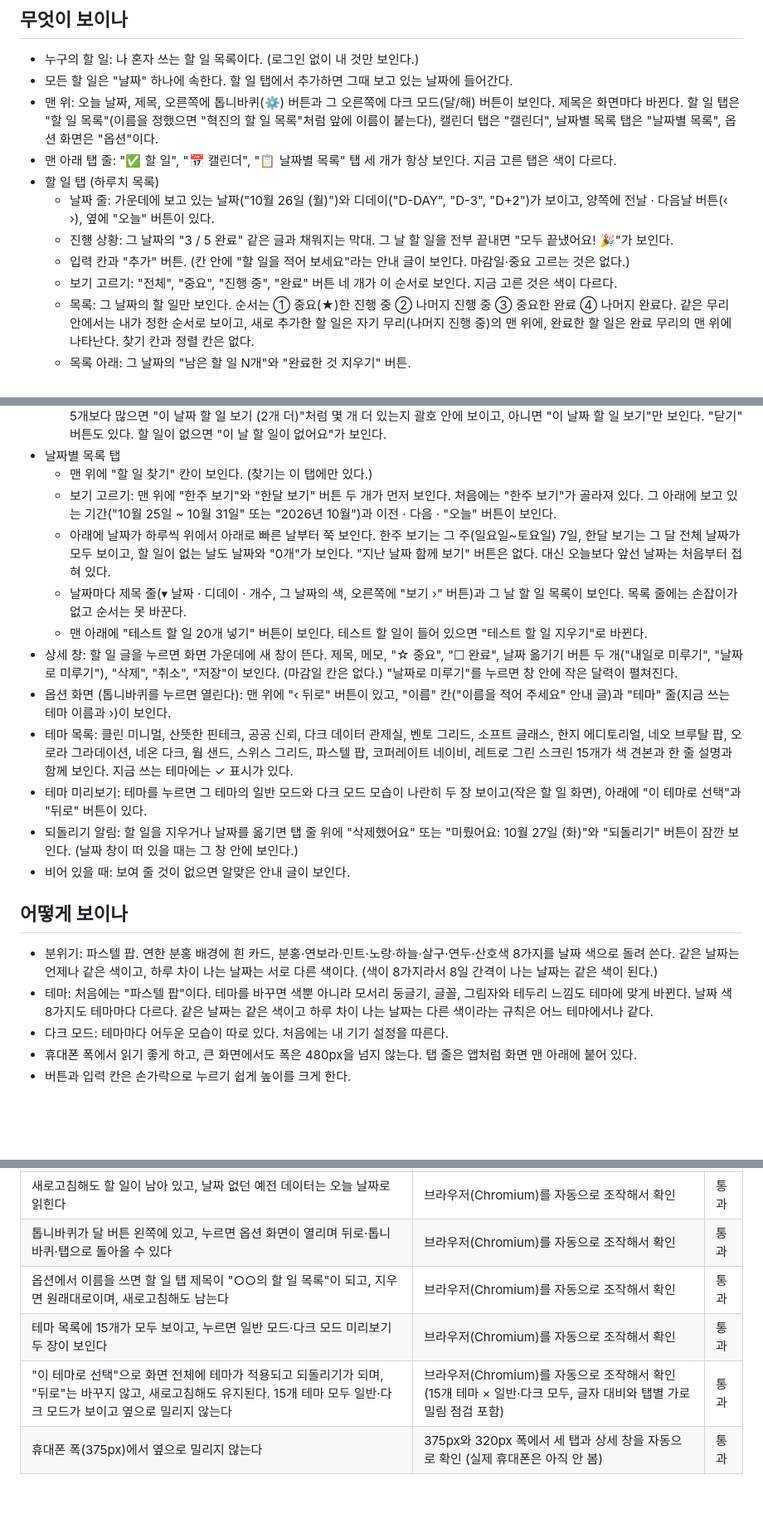
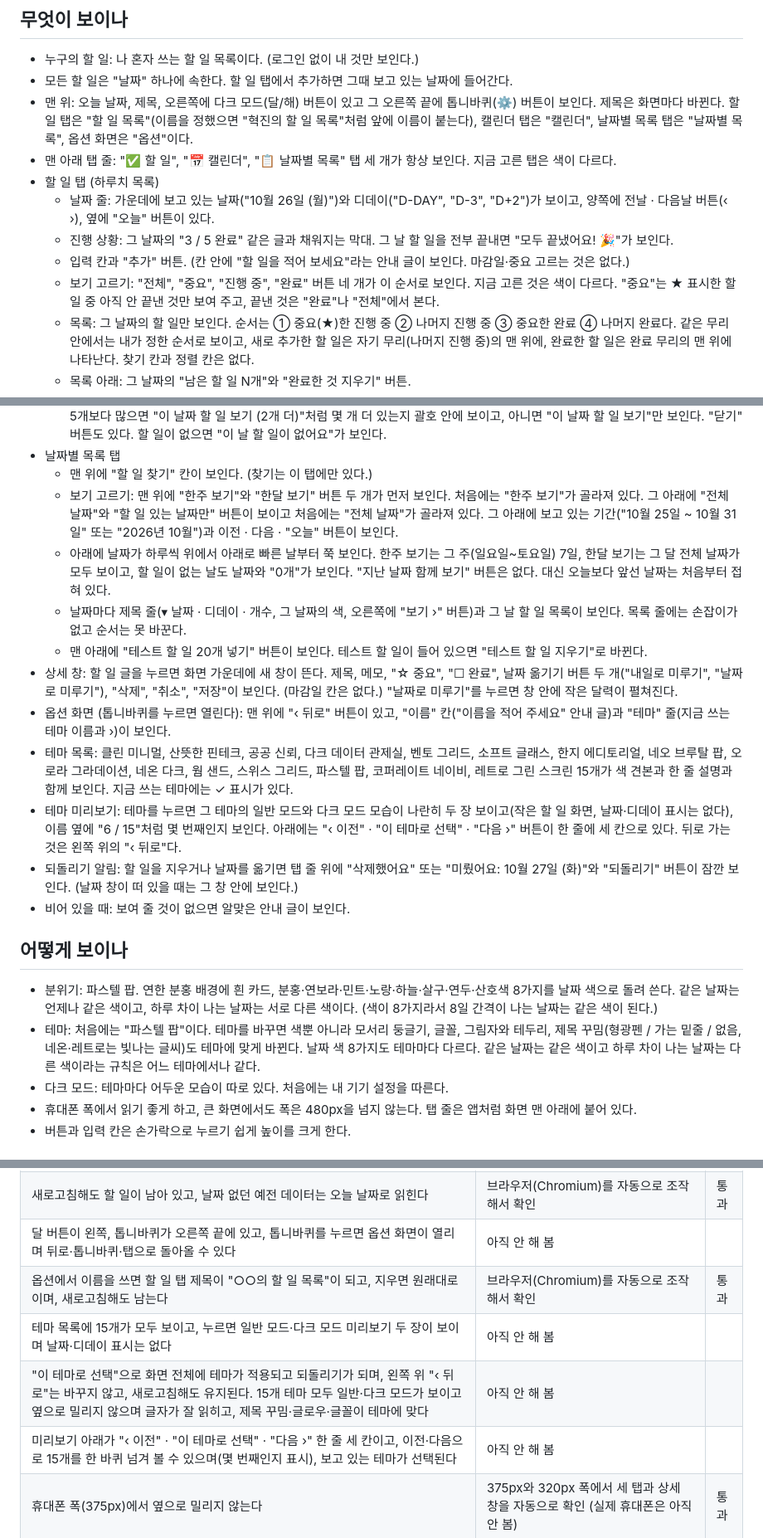
Before and after one commit to jinjun1117-spec/todo-hyeokjin, a Markdown page: 명세.md, 3 parts joined by grey strips. Shown at 83% size. Drawn GitHub-style; blank space fills up the shorter version.

Commit message:
명세.md에 중요 보기·날짜 있는 날만 보기·단추 자리·미리보기 이전/다음·테마 꾸밈 반영
Co-Authored-By: Claude Sonnet 5.5 <noreply@anthropic.com>
Claude-Session: https://claude.ai/code/session_01NR8xJTgjYSzGvKn5Q2E72b

```diff
--- a/명세.md
+++ b/명세.md
@@ -3,13 +3,13 @@
 ## 무엇이 보이나
 - 누구의 할 일: 나 혼자 쓰는 할 일 목록이다. (로그인 없이 내 것만 보인다.)
 - 모든 할 일은 "날짜" 하나에 속한다. 할 일 탭에서 추가하면 그때 보고 있는 날짜에 들어간다.
-- 맨 위: 오늘 날짜, 제목, 오른쪽에 톱니바퀴(⚙️) 버튼과 그 오른쪽에 다크 모드(달/해) 버튼이 보인다. 제목은 화면마다 바뀐다. 할 일 탭은 "할 일 목록"(이름을 정했으면 "혁진의 할 일 목록"처럼 앞에 이름이 붙는다), 캘린더 탭은 "캘린더", 날짜별 목록 탭은 "날짜별 목록", 옵션 화면은 "옵션"이다.
+- 맨 위: 오늘 날짜, 제목, 오른쪽에 다크 모드(달/해) 버튼이 있고 그 오른쪽 끝에 톱니바퀴(⚙️) 버튼이 보인다. 제목은 화면마다 바뀐다. 할 일 탭은 "할 일 목록"(이름을 정했으면 "혁진의 할 일 목록"처럼 앞에 이름이 붙는다), 캘린더 탭은 "캘린더", 날짜별 목록 탭은 "날짜별 목록", 옵션 화면은 "옵션"이다.
 - 맨 아래 탭 줄: "✅ 할 일", "📅 캘린더", "📋 날짜별 목록" 탭 세 개가 항상 보인다. 지금 고른 탭은 색이 다르다.
 - 할 일 탭 (하루치 목록)
   - 날짜 줄: 가운데에 보고 있는 날짜("10월 26일 (월)")와 디데이("D-DAY", "D-3", "D+2")가 보이고, 양쪽에 전날 · 다음날 버튼(‹ ›), 옆에 "오늘" 버튼이 있다.
   - 진행 상황: 그 날짜의 "3 / 5 완료" 같은 글과 채워지는 막대. 그 날 할 일을 전부 끝내면 "모두 끝냈어요! 🎉"가 보인다.
   - 입력 칸과 "추가" 버튼. (칸 안에 "할 일을 적어 보세요"라는 안내 글이 보인다. 마감일·중요 고르는 것은 없다.)
-  - 보기 고르기: "전체", "중요", "진행 중", "완료" 버튼 네 개가 이 순서로 보인다. 지금 고른 것은 색이 다르다.
+  - 보기 고르기: "전체", "중요", "진행 중", "완료" 버튼 네 개가 이 순서로 보인다. 지금 고른 것은 색이 다르다. "중요"는 ★ 표시한 할 일 중 아직 안 끝낸 것만 보여 주고, 끝낸 것은 "완료"나 "전체"에서 본다.
   - 목록: 그 날짜의 할 일만 보인다. 순서는 ① 중요(★)한 진행 중 ② 나머지 진행 중 ③ 중요한 완료 ④ 나머지 완료다. 같은 무리 안에서는 내가 정한 순서로 보이고, 새로 추가한 할 일은 자기 무리(나머지 진행 중)의 맨 위에, 완료한 할 일은 완료 무리의 맨 위에 나타난다. 찾기 칸과 정렬 칸은 없다.
   - 목록 아래: 그 날짜의 "남은 할 일 N개"와 "완료한 것 지우기" 버튼.
 - 할 일 한 줄의 모습 (어느 탭에서나 같다)
@@ -26,20 +26,20 @@
   - 날짜 창: 위에 날짜와 디데이가 제목으로 한 번만 보이고(예: "10월 29일 (목) · D-3"), 그 아래에 그날 할 일이 정해진 순서(중요한 진행 중 → 나머지 진행 중 → 중요한 완료 → 나머지 완료)로 최대 5개 보인다(줄에는 날짜·디데이·손잡이 없음, 순서는 못 바꾼다). 5개보다 많으면 "이 날짜 할 일 보기 (2개 더)"처럼 몇 개 더 있는지 괄호 안에 보이고, 아니면 "이 날짜 할 일 보기"만 보인다. "닫기" 버튼도 있다. 할 일이 없으면 "이 날 할 일이 없어요"가 보인다.
 - 날짜별 목록 탭
   - 맨 위에 "할 일 찾기" 칸이 보인다. (찾기는 이 탭에만 있다.)
-  - 보기 고르기: 맨 위에 "한주 보기"와 "한달 보기" 버튼 두 개가 먼저 보인다. 처음에는 "한주 보기"가 골라져 있다. 그 아래에 보고 있는 기간("10월 25일 ~ 10월 31일" 또는 "2026년 10월")과 이전 · 다음 · "오늘" 버튼이 보인다.
+  - 보기 고르기: 맨 위에 "한주 보기"와 "한달 보기" 버튼 두 개가 먼저 보인다. 처음에는 "한주 보기"가 골라져 있다. 그 아래에 "전체 날짜"와 "할 일 있는 날짜만" 버튼이 보이고 처음에는 "전체 날짜"가 골라져 있다. 그 아래에 보고 있는 기간("10월 25일 ~ 10월 31일" 또는 "2026년 10월")과 이전 · 다음 · "오늘" 버튼이 보인다.
   - 아래에 날짜가 하루씩 위에서 아래로 빠른 날부터 쭉 보인다. 한주 보기는 그 주(일요일~토요일) 7일, 한달 보기는 그 달 전체 날짜가 모두 보이고, 할 일이 없는 날도 날짜와 "0개"가 보인다. "지난 날짜 함께 보기" 버튼은 없다. 대신 오늘보다 앞선 날짜는 처음부터 접혀 있다.
   - 날짜마다 제목 줄(▾ 날짜 · 디데이 · 개수, 그 날짜의 색, 오른쪽에 "보기 ›" 버튼)과 그 날 할 일 목록이 보인다. 목록 줄에는 손잡이가 없고 순서는 못 바꾼다.
   - 맨 아래에 "테스트 할 일 20개 넣기" 버튼이 보인다. 테스트 할 일이 들어 있으면 "테스트 할 일 지우기"로 바뀐다.
 - 상세 창: 할 일 글을 누르면 화면 가운데에 새 창이 뜬다. 제목, 메모, "☆ 중요", "☐ 완료", 날짜 옮기기 버튼 두 개("내일로 미루기", "날짜로 미루기"), "삭제", "취소", "저장"이 보인다. (마감일 칸은 없다.) "날짜로 미루기"를 누르면 창 안에 작은 달력이 펼쳐진다.
 - 옵션 화면 (톱니바퀴를 누르면 열린다): 맨 위에 "‹ 뒤로" 버튼이 있고, "이름" 칸("이름을 적어 주세요" 안내 글)과 "테마" 줄(지금 쓰는 테마 이름과 ›)이 보인다.
 - 테마 목록: 클린 미니멀, 산뜻한 핀테크, 공공 신뢰, 다크 데이터 관제실, 벤토 그리드, 소프트 글래스, 한지 에디토리얼, 네오 브루탈 팝, 오로라 그라데이션, 네온 다크, 웜 샌드, 스위스 그리드, 파스텔 팝, 코퍼레이트 네이비, 레트로 그린 스크린 15개가 색 견본과 한 줄 설명과 함께 보인다. 지금 쓰는 테마에는 ✓ 표시가 있다.
-- 테마 미리보기: 테마를 누르면 그 테마의 일반 모드와 다크 모드 모습이 나란히 두 장 보이고(작은 할 일 화면), 아래에 "이 테마로 선택"과 "뒤로" 버튼이 있다.
+- 테마 미리보기: 테마를 누르면 그 테마의 일반 모드와 다크 모드 모습이 나란히 두 장 보이고(작은 할 일 화면, 날짜·디데이 표시는 없다), 이름 옆에 "6 / 15"처럼 몇 번째인지 보인다. 아래에는 "‹ 이전" · "이 테마로 선택" · "다음 ›" 버튼이 한 줄에 세 칸으로 있다. 뒤로 가는 것은 왼쪽 위의 "‹ 뒤로"다.
 - 되돌리기 알림: 할 일을 지우거나 날짜를 옮기면 탭 줄 위에 "삭제했어요" 또는 "미뤘어요: 10월 27일 (화)"와 "되돌리기" 버튼이 잠깐 보인다. (날짜 창이 떠 있을 때는 그 창 안에 보인다.)
 - 비어 있을 때: 보여 줄 것이 없으면 알맞은 안내 글이 보인다.
 
 ## 어떻게 보이나
 - 분위기: 파스텔 팝. 연한 분홍 배경에 흰 카드, 분홍·연보라·민트·노랑·하늘·살구·연두·산호색 8가지를 날짜 색으로 돌려 쓴다. 같은 날짜는 언제나 같은 색이고, 하루 차이 나는 날짜는 서로 다른 색이다. (색이 8가지라서 8일 간격이 나는 날짜는 같은 색이 된다.)
-- 테마: 처음에는 "파스텔 팝"이다. 테마를 바꾸면 색뿐 아니라 모서리 둥글기, 글꼴, 그림자와 테두리 느낌도 테마에 맞게 바뀐다. 날짜 색 8가지도 테마마다 다르다. 같은 날짜는 같은 색이고 하루 차이 나는 날짜는 다른 색이라는 규칙은 어느 테마에서나 같다.
+- 테마: 처음에는 "파스텔 팝"이다. 테마를 바꾸면 색뿐 아니라 모서리 둥글기, 글꼴, 그림자와 테두리, 제목 꾸밈(형광펜 / 가는 밑줄 / 없음, 네온·레트로는 빛나는 글씨)도 테마에 맞게 바뀐다. 날짜 색 8가지도 테마마다 다르다. 같은 날짜는 같은 색이고 하루 차이 나는 날짜는 다른 색이라는 규칙은 어느 테마에서나 같다.
 - 다크 모드: 테마마다 어두운 모습이 따로 있다. 처음에는 내 기기 설정을 따른다.
 - 휴대폰 폭에서 읽기 좋게 하고, 큰 화면에서도 폭은 480px을 넘지 않는다. 탭 줄은 앱처럼 화면 맨 아래에 붙어 있다.
 - 버튼과 입력 칸은 손가락으로 누르기 쉽게 높이를 크게 한다.
@@ -104,10 +105,11 @@
 | "완료한 것 지우기"가 그 날짜의 완료한 것만 지우고 되돌릴 수 있다 | 브라우저(Chromium)를 자동으로 조작해서 확인 | 통과 |
 | 다크 모드가 바뀌고 새로고침해도 기억한다 | 브라우저(Chromium)를 자동으로 조작해서 확인 | 통과 |
 | 새로고침해도 할 일이 남아 있고, 날짜 없던 예전 데이터는 오늘 날짜로 읽힌다 | 브라우저(Chromium)를 자동으로 조작해서 확인 | 통과 |
-| 톱니바퀴가 달 버튼 왼쪽에 있고, 누르면 옵션 화면이 열리며 뒤로·톱니바퀴·탭으로 돌아올 수 있다 | 브라우저(Chromium)를 자동으로 조작해서 확인 | 통과 |
+| 달 버튼이 왼쪽, 톱니바퀴가 오른쪽 끝에 있고, 톱니바퀴를 누르면 옵션 화면이 열리며 뒤로·톱니바퀴·탭으로 돌아올 수 있다 | 아직 안 해 봄 | |
 | 옵션에서 이름을 쓰면 할 일 탭 제목이 "○○의 할 일 목록"이 되고, 지우면 원래대로이며, 새로고침해도 남는다 | 브라우저(Chromium)를 자동으로 조작해서 확인 | 통과 |
-| 테마 목록에 15개가 모두 보이고, 누르면 일반 모드·다크 모드 미리보기 두 장이 보인다 | 브라우저(Chromium)를 자동으로 조작해서 확인 | 통과 |
-| "이 테마로 선택"으로 화면 전체에 테마가 적용되고 되돌리기가 되며, "뒤로"는 바꾸지 않고, 새로고침해도 유지된다. 15개 테마 모두 일반·다크 모드가 보이고 옆으로 밀리지 않는다 | 브라우저(Chromium)를 자동으로 조작해서 확인 (15개 테마 × 일반·다크 모두, 글자 대비와 탭별 가로 밀림 점검 포함) | 통과 |
+| 테마 목록에 15개가 모두 보이고, 누르면 일반 모드·다크 모드 미리보기 두 장이 보이며 날짜·디데이 표시는 없다 | 아직 안 해 봄 | |
+| "이 테마로 선택"으로 화면 전체에 테마가 적용되고 되돌리기가 되며, 왼쪽 위 "‹ 뒤로"는 바꾸지 않고, 새로고침해도 유지된다. 15개 테마 모두 일반·다크 모드가 보이고 옆으로 밀리지 않으며 글자가 잘 읽히고, 제목 꾸밈·글로우·글꼴이 테마에 맞다 | 아직 안 해 봄 | |
+| 미리보기 아래가 "‹ 이전" · "이 테마로 선택" · "다음 ›" 한 줄 세 칸이고, 이전·다음으로 15개를 한 바퀴 넘겨 볼 수 있으며(몇 번째인지 표시), 보고 있는 테마가 선택된다 | 아직 안 해 봄 | |
 | 휴대폰 폭(375px)에서 옆으로 밀리지 않는다 | 375px와 320px 폭에서 세 탭과 상세 창을 자동으로 확인 (실제 휴대폰은 아직 안 봄) | 통과 |
 
 ## 나중에 만들 것
```
Also changed, not shown: other parts of 명세.md (+4 -3 lines).
